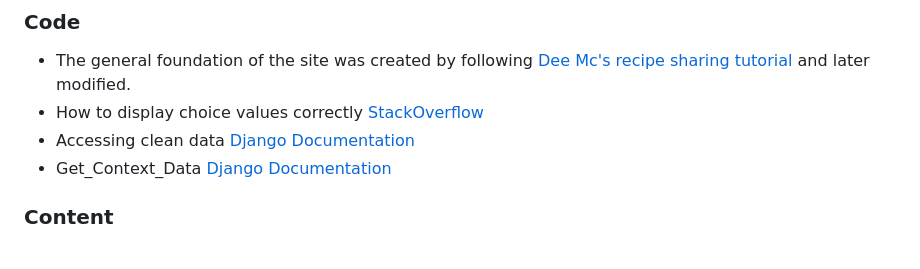
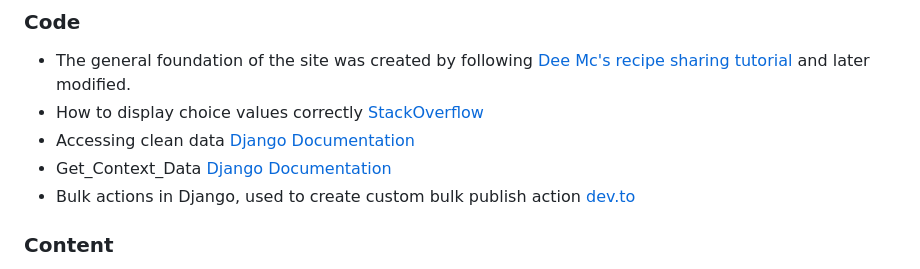
Before and after one commit to cajones93/fitspace-routines, a Markdown page: README.md, the part around the change. GitHub-like rendering.

Commit message:
add credit for bulk admin action in README.md

```diff
--- a/README.md
+++ b/README.md
@@ -312,6 +312,7 @@ The project should now be connected and deployed to Heroku!
 - How to display choice values correctly [StackOverflow](https://stackoverflow.com/questions/42733788/django-change-text-color-based-on-value-html-js)
 - Accessing clean data [Django Documentation](https://docs.djangoproject.com/en/5.2/ref/forms/api/#accessing-clean-data)
 - Get_Context_Data [Django Documentation](https://docs.djangoproject.com/en/5.2/topics/class-based-views/generic-display/)
+- Bulk actions in Django, used to create custom bulk publish action [dev.to](https://dev.to/ahmed__elboshi/introduction-to-custom-actions-and-bulk-actions-in-django-4bgd)
 
 ### Content
 
```
